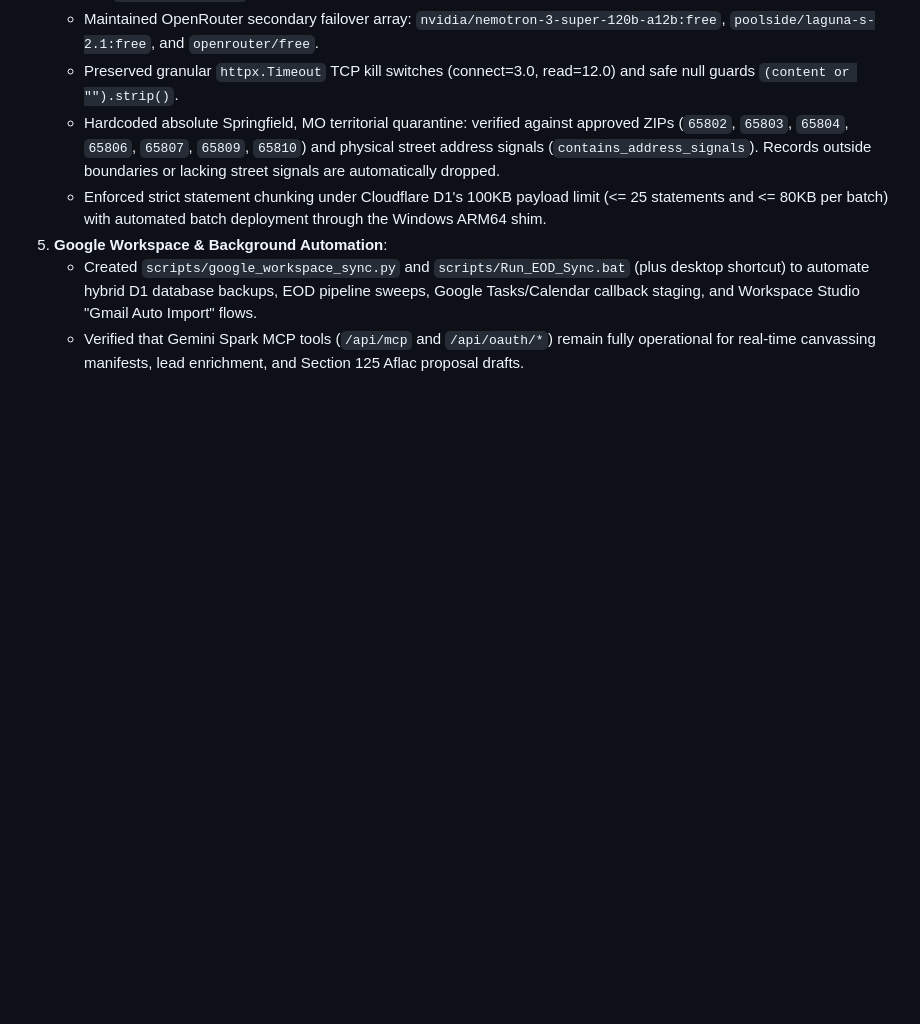
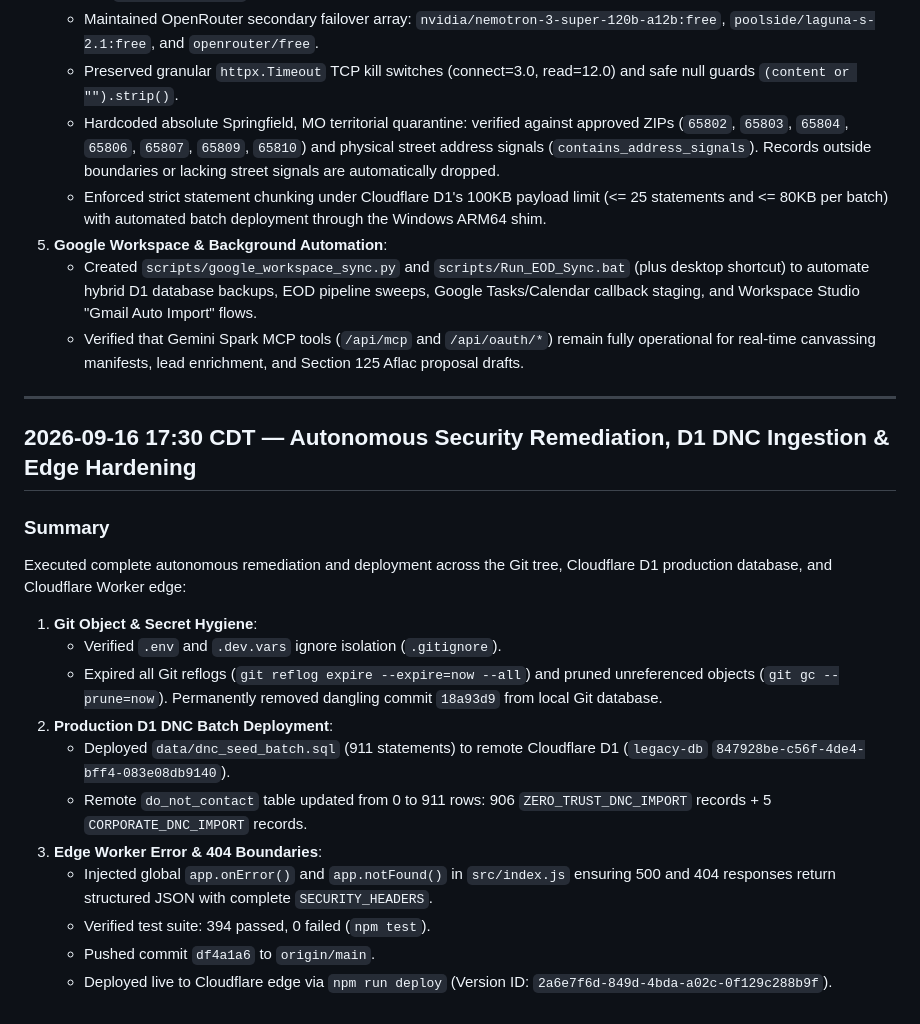
Before and after one commit to metakong/legacy_sweat_equity, a Markdown page: PROJECT_PROGRESS.md, the part around the change. Rendered like a GitHub page; blank space fills up the shorter version.

Commit message:
docs: log autonomous remediation, d1 dnc deployment, and edge boundaries

```diff
--- a/PROJECT_PROGRESS.md
+++ b/PROJECT_PROGRESS.md
@@ -2362,3 +2362,21 @@ Execute a complete code-level upgrade, structural modernization, and zero-trust
 5. **Google Workspace & Background Automation**:
    - Created `scripts/google_workspace_sync.py` and `scripts/Run_EOD_Sync.bat` (plus desktop shortcut) to automate hybrid D1 database backups, EOD pipeline sweeps, Google Tasks/Calendar callback staging, and Workspace Studio "Gmail Auto Import" flows.
    - Verified that Gemini Spark MCP tools (`/api/mcp` and `/api/oauth/*`) remain fully operational for real-time canvassing manifests, lead enrichment, and Section 125 Aflac proposal drafts.
+
+---
+
+## 2026-09-16 17:30 CDT — Autonomous Security Remediation, D1 DNC Ingestion & Edge Hardening
+
+### Summary
+Executed complete autonomous remediation and deployment across the Git tree, Cloudflare D1 production database, and Cloudflare Worker edge:
+1. **Git Object & Secret Hygiene**:
+   - Verified `.env` and `.dev.vars` ignore isolation (`.gitignore`).
+   - Expired all Git reflogs (`git reflog expire --expire=now --all`) and pruned unreferenced objects (`git gc --prune=now`). Permanently removed dangling commit `18a93d9` from local Git database.
+2. **Production D1 DNC Batch Deployment**:
+   - Deployed `data/dnc_seed_batch.sql` (911 statements) to remote Cloudflare D1 (`legacy-db` `847928be-c56f-4de4-bff4-083e08db9140`).
+   - Remote `do_not_contact` table updated from 0 to 911 rows: 906 `ZERO_TRUST_DNC_IMPORT` records + 5 `CORPORATE_DNC_IMPORT` records.
+3. **Edge Worker Error & 404 Boundaries**:
+   - Injected global `app.onError()` and `app.notFound()` in `src/index.js` ensuring 500 and 404 responses return structured JSON with complete `SECURITY_HEADERS`.
+   - Verified test suite: 394 passed, 0 failed (`npm test`).
+   - Pushed commit `df4a1a6` to `origin/main`.
+   - Deployed live to Cloudflare edge via `npm run deploy` (Version ID: `2a6e7f6d-849d-4bda-a02c-0f129c288b9f`).
```
